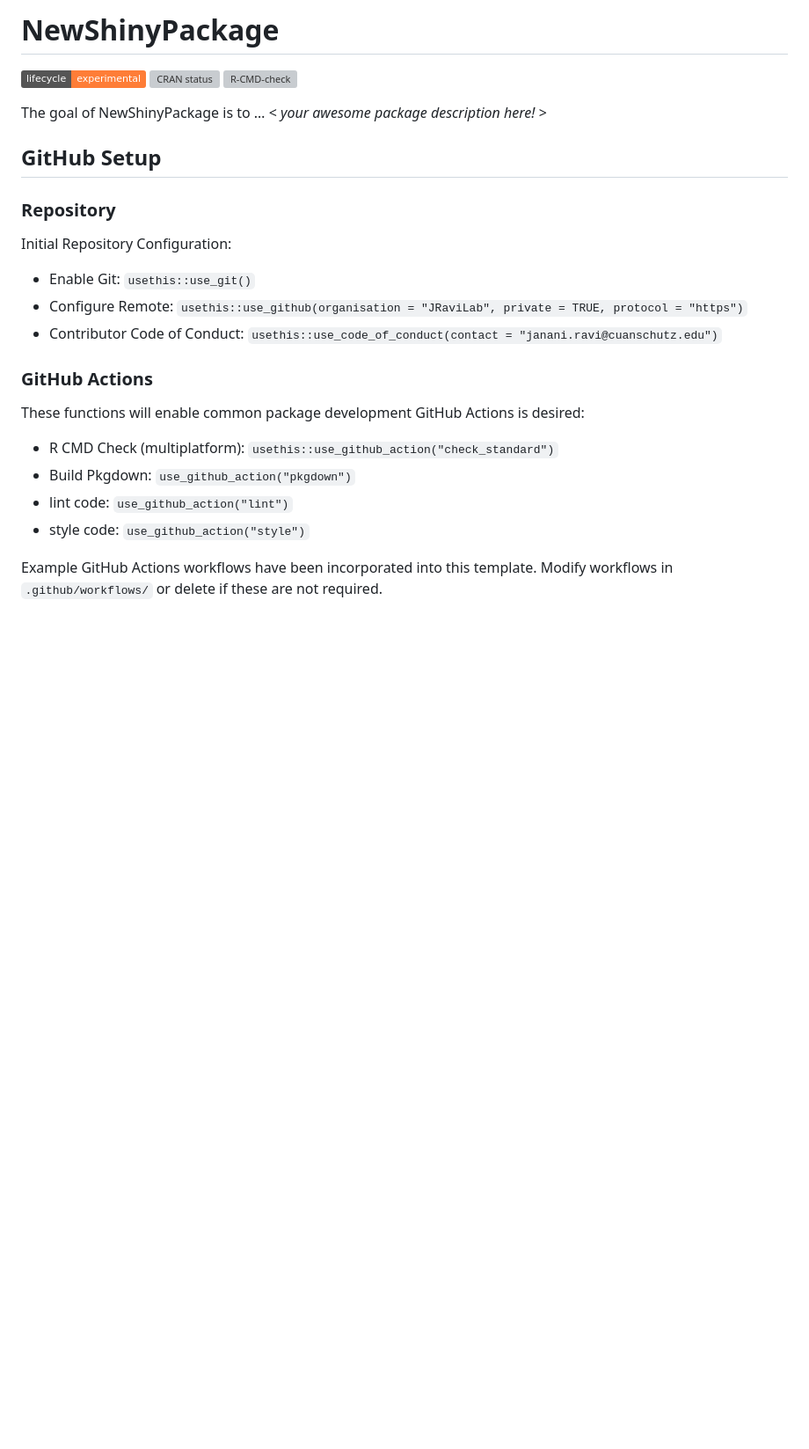
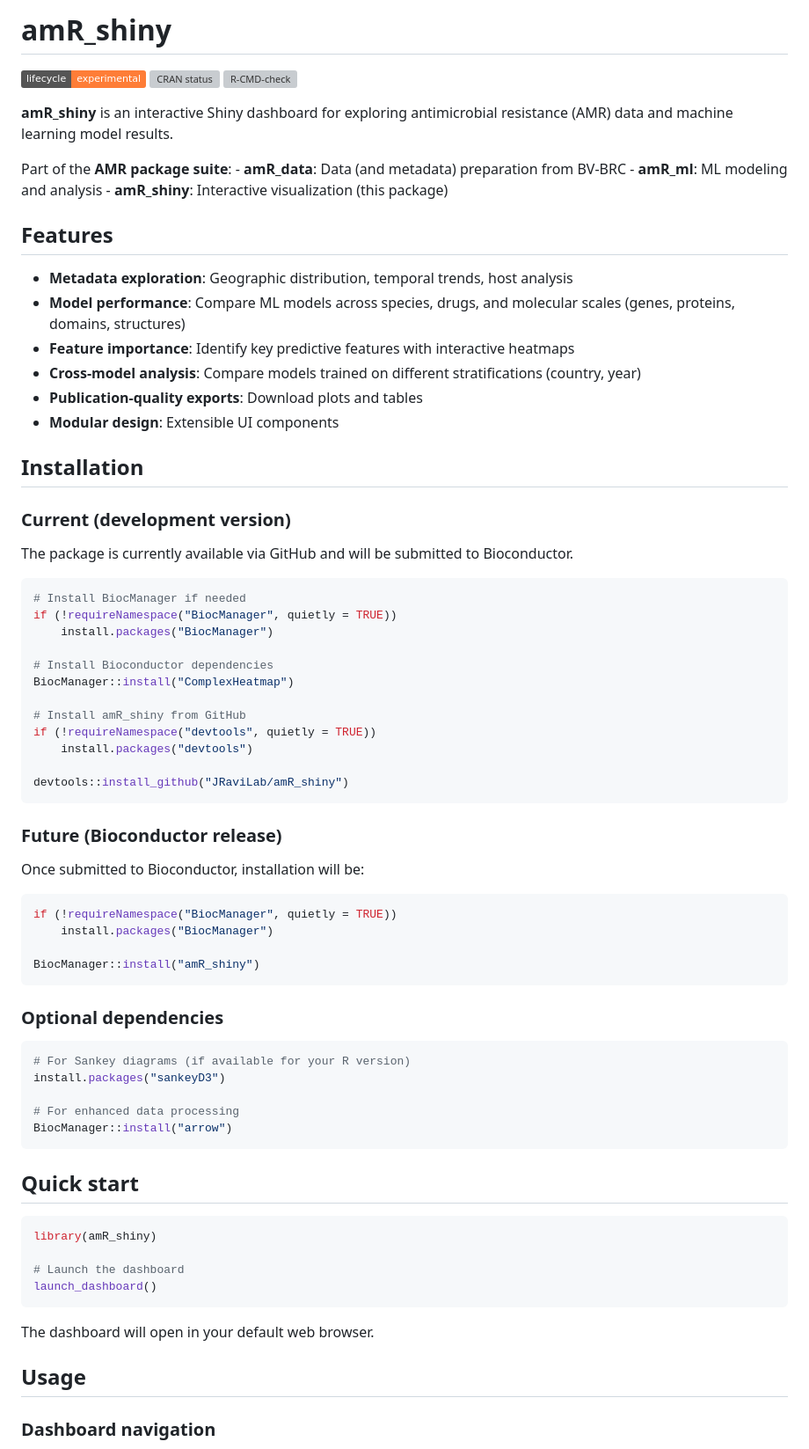
Before and after one commit to JRaviLab/amRshiny, a Markdown page: README.md, the part around one of its changes. Shown at 88% size. GitHub-like rendering; badges without logos; blank space fills up the shorter version; grey boxes are pictures that could not be loaded.

````diff
--- a/README.md
+++ b/README.md
@@ -1,7 +1,7 @@
 
 <!-- README.md is generated from README.Rmd. Please edit that file -->
 
-# NewShinyPackage
+# amR_shiny
 
 <!-- badges: start -->
 
@@ -12,32 +12,81 @@ status](https://www.r-pkg.org/badges/version/NewShinyPackage)](https://CRAN.R-pr
 [![R-CMD-check](https://github.com/JRaviLab/NewShinyPackage/actions/workflows/R-CMD-check.yaml/badge.svg)](https://github.com/JRaviLab/NewShinyPackage/actions/workflows/R-CMD-check.yaml)
 <!-- badges: end -->
 
-The goal of NewShinyPackage is to … \< *your awesome package description
-here!* \>
+**amR_shiny** is an interactive Shiny dashboard for exploring
+antimicrobial resistance (AMR) data and machine learning model results.
 
-## GitHub Setup
+Part of the **AMR package suite**: - **amR_data**: Data (and metadata)
+preparation from BV-BRC - **amR_ml**: ML modeling and analysis -
+**amR_shiny**: Interactive visualization (this package)
 
-### Repository
+## Features
 
-Initial Repository Configuration:
+- **Metadata exploration**: Geographic distribution, temporal trends,
+  host analysis
+- **Model performance**: Compare ML models across species, drugs, and
+  molecular scales (genes, proteins, domains, structures)
+- **Feature importance**: Identify key predictive features with
+  interactive heatmaps
+- **Cross-model analysis**: Compare models trained on different
+  stratifications (country, year)
+- **Publication-quality exports**: Download plots and tables
+- **Modular design**: Extensible UI components
 
-- Enable Git: `usethis::use_git()`
-- Configure Remote:
-  `usethis::use_github(organisation = "JRaviLab", private = TRUE, protocol = "https")`
-- Contributor Code of Conduct:
-  `usethis::use_code_of_conduct(contact = "janani.ravi@cuanschutz.edu")`
+## Installation
 
-### GitHub Actions
+### Current (development version)
 
-These functions will enable common package development GitHub Actions is
-desired:
+The package is currently available via GitHub and will be submitted to
+Bioconductor.
 
-- R CMD Check (multiplatform):
-  `usethis::use_github_action("check_standard")`
-- Build Pkgdown: `use_github_action("pkgdown")`
-- lint code: `use_github_action("lint")`
-- style code: `use_github_action("style")`
+``` r
+# Install BiocManager if needed
+if (!requireNamespace("BiocManager", quietly = TRUE))
+    install.packages("BiocManager")
 
-Example GitHub Actions workflows have been incorporated into this
-template. Modify workflows in `.github/workflows/` or delete if these
-are not required.
+# Install Bioconductor dependencies
+BiocManager::install("ComplexHeatmap")
+
+# Install amR_shiny from GitHub
+if (!requireNamespace("devtools", quietly = TRUE))
+    install.packages("devtools")
+
+devtools::install_github("JRaviLab/amR_shiny")
+```
+
+### Future (Bioconductor release)
+
+Once submitted to Bioconductor, installation will be:
+
+``` r
+if (!requireNamespace("BiocManager", quietly = TRUE))
+    install.packages("BiocManager")
+
+BiocManager::install("amR_shiny")
+```
+
+### Optional dependencies
+
+``` r
+# For Sankey diagrams (if available for your R version)
+install.packages("sankeyD3")
+
+# For enhanced data processing
+BiocManager::install("arrow")
+```
+
+## Quick start
+
+``` r
+library(amR_shiny)
+
+# Launch the dashboard
+launch_dashboard()
+```
+
+The dashboard will open in your default web browser.
+
+## Usage
+
+### Dashboard navigation
+
````
Also changed, not shown: other parts of README.md (+118 -47 lines).
